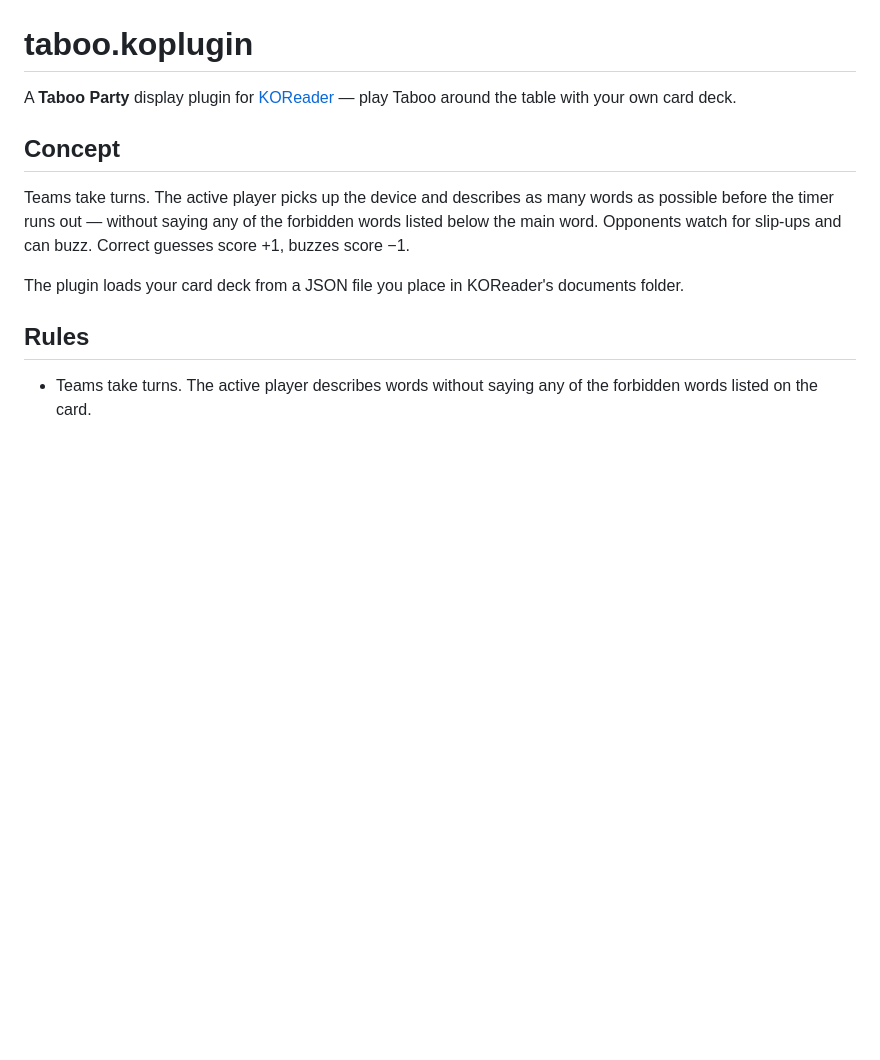
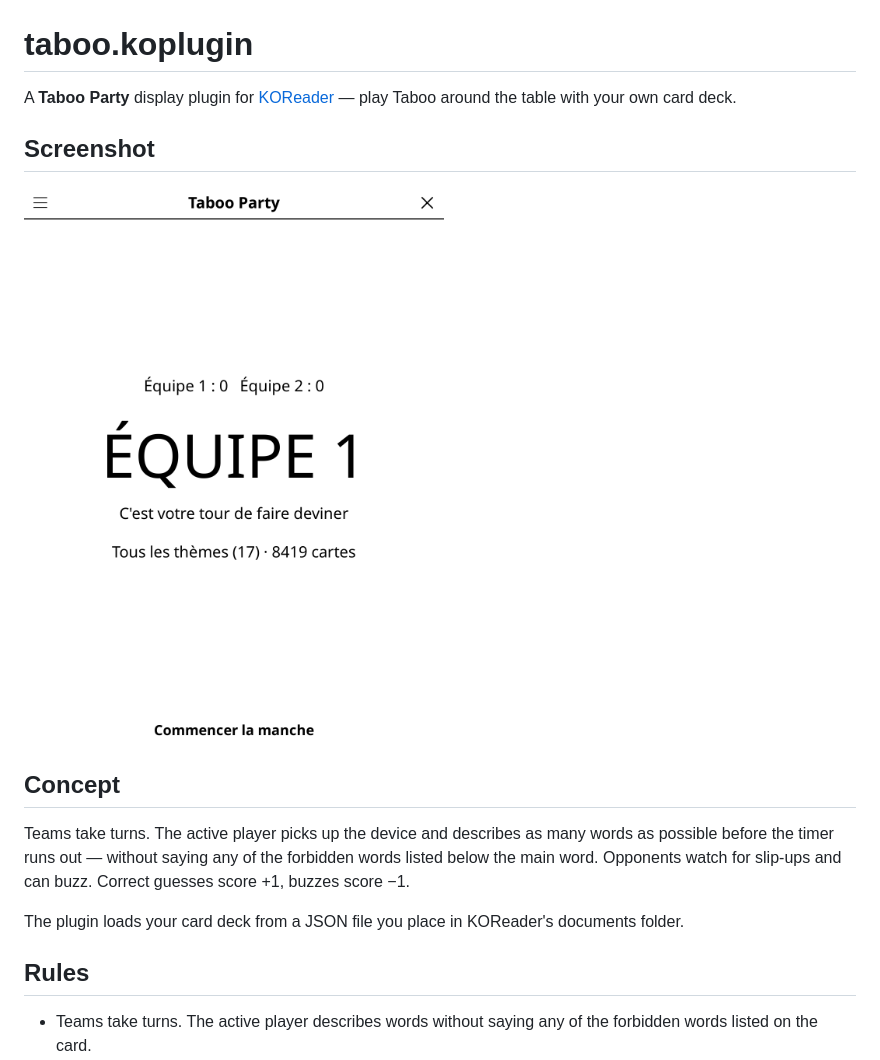
Before and after one commit to t2ym5u/taboo.koplugin, a Markdown page: README.md, the part around the change. GitHub-like rendering; pictures changed too: images/taboo.png (added); blank space fills up the shorter version.

Commit message:
docs: add a screenshot to the README
Rendered from the KOReader emulator at 1080x1440, the same way for every
plugin in the collection, so the previews are consistent and show the
interface as it stands today rather than as it was when each was last
photographed by hand.

Games that open on an empty board (go, gomoku, othello, connect 4) are shown a
few moves in; an empty grid makes a poor preview.

```diff
--- a/README.md
+++ b/README.md
@@ -1,6 +1,10 @@
 # taboo.koplugin
 
 A **Taboo Party** display plugin for [KOReader](https://github.com/koreader/koreader) — play Taboo around the table with your own card deck.
+
+## Screenshot
+
+![Screenshot](images/taboo.png)
 
 ## Concept
 
```
